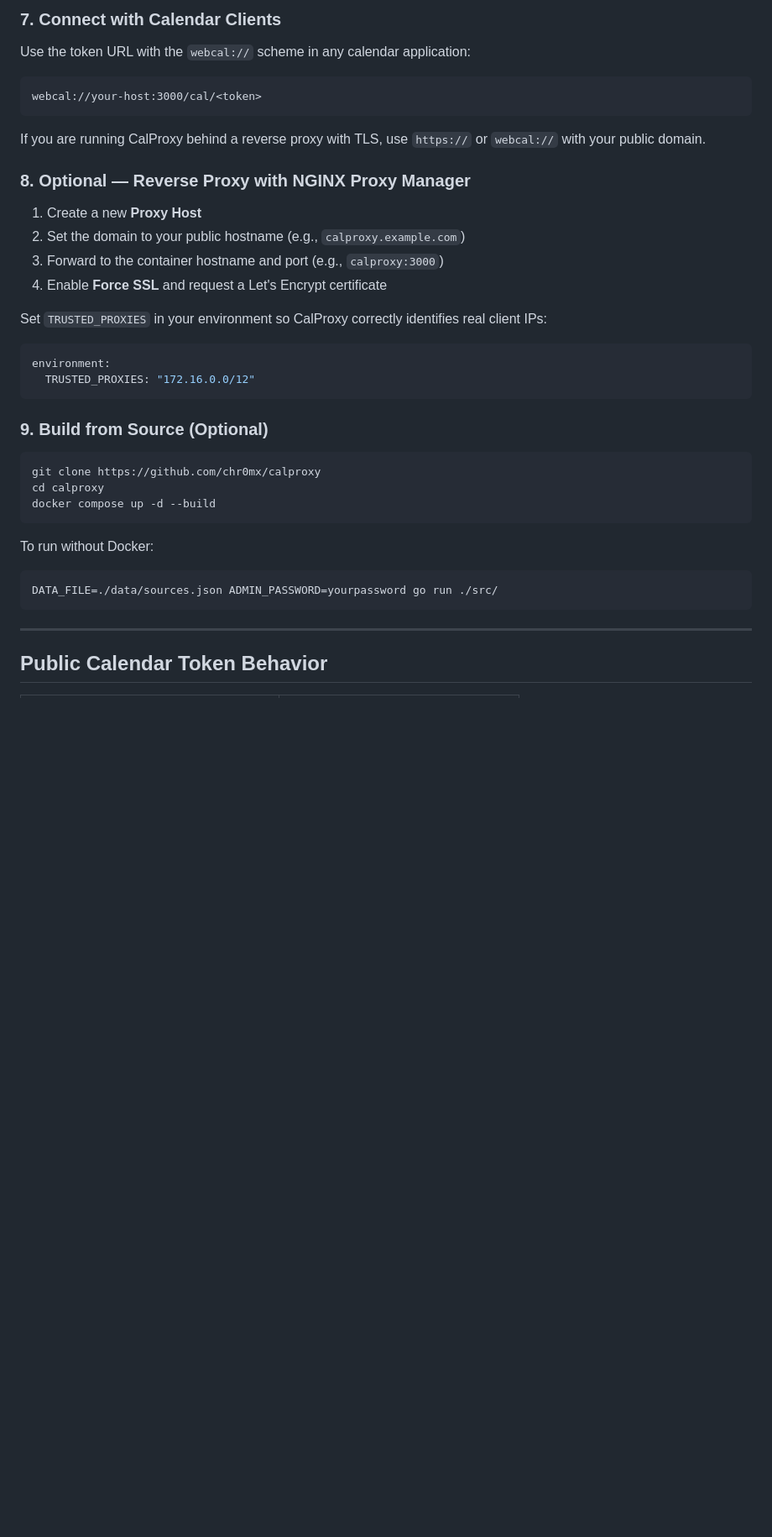
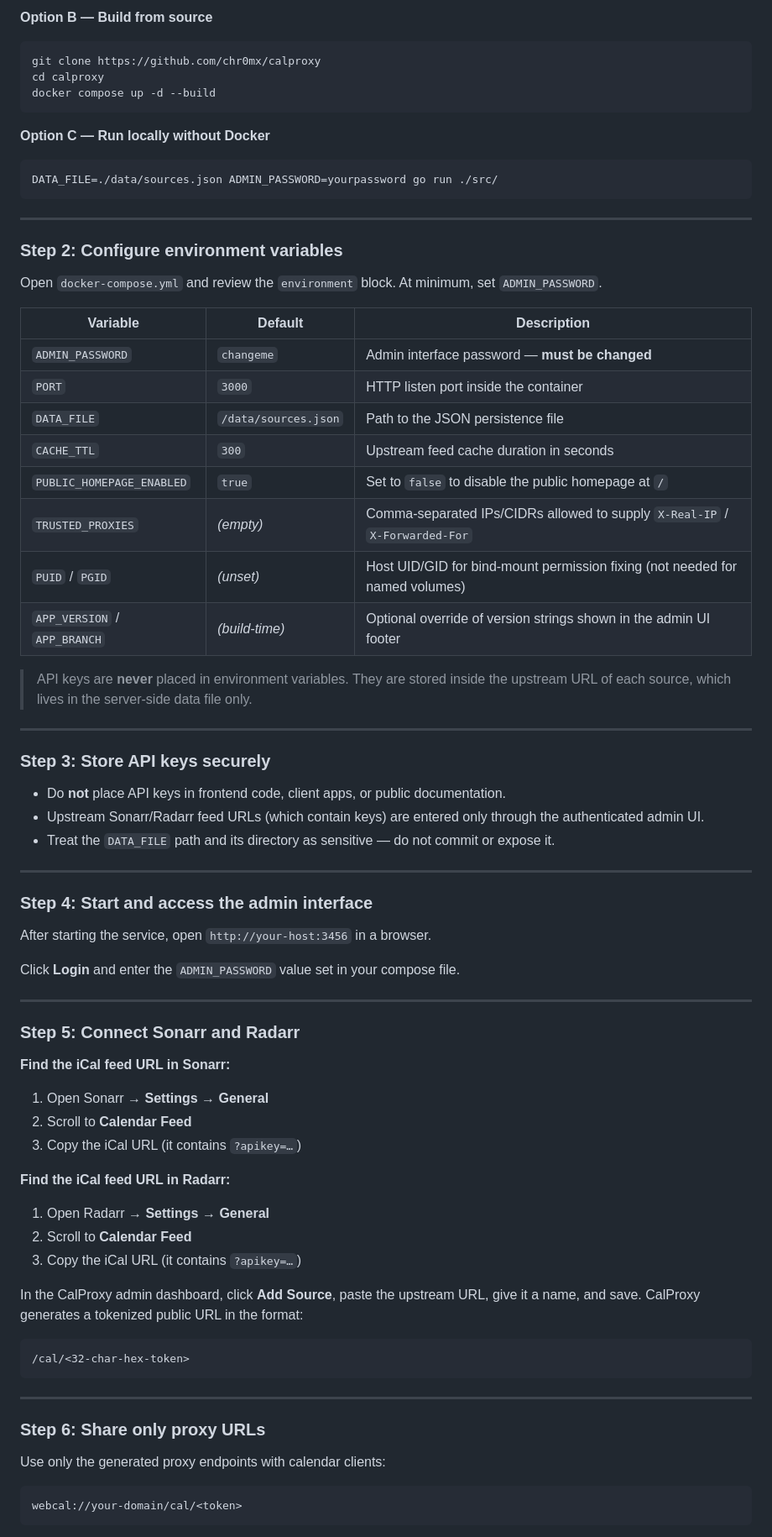
Before and after one commit to Chr0mX/CalProxy, a Markdown page: README.md, the part around one of its changes. Shown at 84% size. Drawn GitHub-style; blank space fills up the shorter version.

````diff
--- a/README.md
+++ b/README.md
@@ -134,28 +114,4 @@ This is the URL you share with calendar clients. The upstream URL and API key re
-### 7. Connect with Calendar Clients
-
-Use the token URL with the `webcal://` scheme in any calendar application:
-
-```
-webcal://your-host:3000/cal/<token>
-```
-
-If you are running CalProxy behind a reverse proxy with TLS, use `https://` or `webcal://` with your public domain.
-
-### 8. Optional — Reverse Proxy with NGINX Proxy Manager
-
-1. Create a new **Proxy Host**
-2. Set the domain to your public hostname (e.g., `calproxy.example.com`)
-3. Forward to the container hostname and port (e.g., `calproxy:3000`)
-4. Enable **Force SSL** and request a Let's Encrypt certificate
-
-Set `TRUSTED_PROXIES` in your environment so CalProxy correctly identifies real client IPs:
-
-```yaml
-environment:
-  TRUSTED_PROXIES: "172.16.0.0/12"
-```
-
-### 9. Build from Source (Optional)
+**Option B — Build from source**
 
 ```bash
 git clone https://github.com/chr0mx/calproxy
@@ -163,7 +119,7 @@ cd calproxy
 docker compose up -d --build
 ```
 
-To run without Docker:
+**Option C — Run locally without Docker**
 
 ```bash
 DATA_FILE=./data/sources.json ADMIN_PASSWORD=yourpassword go run ./src/
@@ -171,4 +127,66 @@ DATA_FILE=./data/sources.json ADMIN_PASSWORD=yourpassword go run ./src/
 
 ---
 
-## Public Calendar Token Behavior
+### Step 2: Configure environment variables
+
+Open `docker-compose.yml` and review the `environment` block. At minimum, set `ADMIN_PASSWORD`.
+
+| Variable | Default | Description |
+|----------|---------|-------------|
+| `ADMIN_PASSWORD` | `changeme` | Admin interface password — **must be changed** |
+| `PORT` | `3000` | HTTP listen port inside the container |
+| `DATA_FILE` | `/data/sources.json` | Path to the JSON persistence file |
+| `CACHE_TTL` | `300` | Upstream feed cache duration in seconds |
+| `PUBLIC_HOMEPAGE_ENABLED` | `true` | Set to `false` to disable the public homepage at `/` |
+| `TRUSTED_PROXIES` | _(empty)_ | Comma-separated IPs/CIDRs allowed to supply `X-Real-IP` / `X-Forwarded-For` |
+| `PUID` / `PGID` | _(unset)_ | Host UID/GID for bind-mount permission fixing (not needed for named volumes) |
+| `APP_VERSION` / `APP_BRANCH` | _(build-time)_ | Optional override of version strings shown in the admin UI footer |
+
+> API keys are **never** placed in environment variables. They are stored inside the upstream URL of each source, which lives in the server-side data file only.
+
+---
+
+### Step 3: Store API keys securely
+
+- Do **not** place API keys in frontend code, client apps, or public documentation.
+- Upstream Sonarr/Radarr feed URLs (which contain keys) are entered only through the authenticated admin UI.
+- Treat the `DATA_FILE` path and its directory as sensitive — do not commit or expose it.
+
+---
+
+### Step 4: Start and access the admin interface
+
+After starting the service, open `http://your-host:3456` in a browser.
+
+Click **Login** and enter the `ADMIN_PASSWORD` value set in your compose file.
+
+---
+
+### Step 5: Connect Sonarr and Radarr
+
+**Find the iCal feed URL in Sonarr:**
+1. Open Sonarr → **Settings → General**
+2. Scroll to **Calendar Feed**
+3. Copy the iCal URL (it contains `?apikey=…`)
+
+**Find the iCal feed URL in Radarr:**
+1. Open Radarr → **Settings → General**
+2. Scroll to **Calendar Feed**
+3. Copy the iCal URL (it contains `?apikey=…`)
+
+In the CalProxy admin dashboard, click **Add Source**, paste the upstream URL, give it a name, and save. CalProxy generates a tokenized public URL in the format:
+
+```
+/cal/<32-char-hex-token>
+```
+
+---
+
+### Step 6: Share only proxy URLs
+
+Use only the generated proxy endpoints with calendar clients:
+
+```
+webcal://your-domain/cal/<token>
+```
+
````
Also changed, not shown: other parts of README.md (+100 -108 lines).
